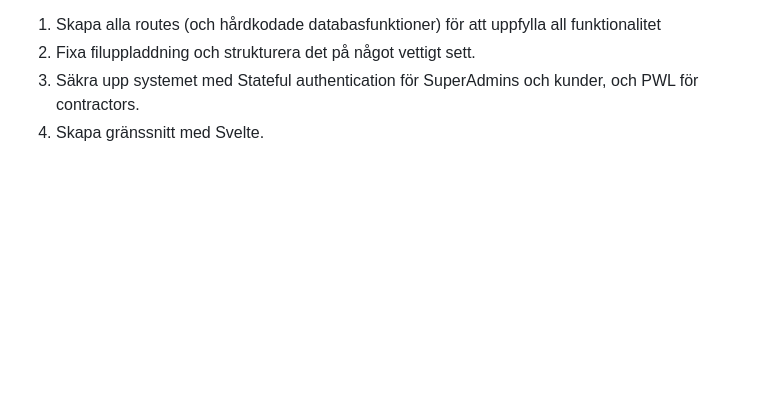
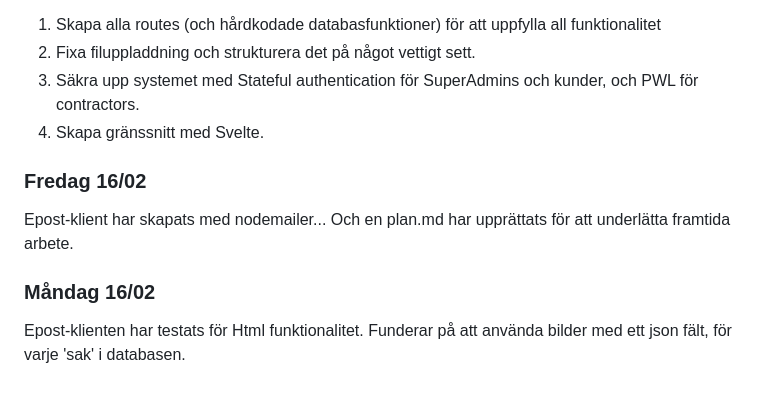
Before and after one commit to Bouduli/maintenance, a Markdown page: docs/log.md, the part around the change. Drawn GitHub-style; blank space fills up the shorter version.

Commit message:
docs: updated log retroactively

```diff
--- a/docs/log.md
+++ b/docs/log.md
@@ -59,3 +59,12 @@ Dagens saker:
 2. Fixa filuppladdning och strukturera det på något vettigt sett.
 3. Säkra upp systemet med Stateful authentication för SuperAdmins och kunder, och PWL för contractors.
 4. Skapa gränssnitt med Svelte.
+
+
+### Fredag 16/02
+Epost-klient har skapats med nodemailer...
+Och en plan.md har upprättats för att underlätta framtida arbete.
+
+### Måndag 16/02
+Epost-klienten har testats för Html funktionalitet.
+Funderar på att använda bilder med ett json fält, för varje 'sak' i databasen.
```
